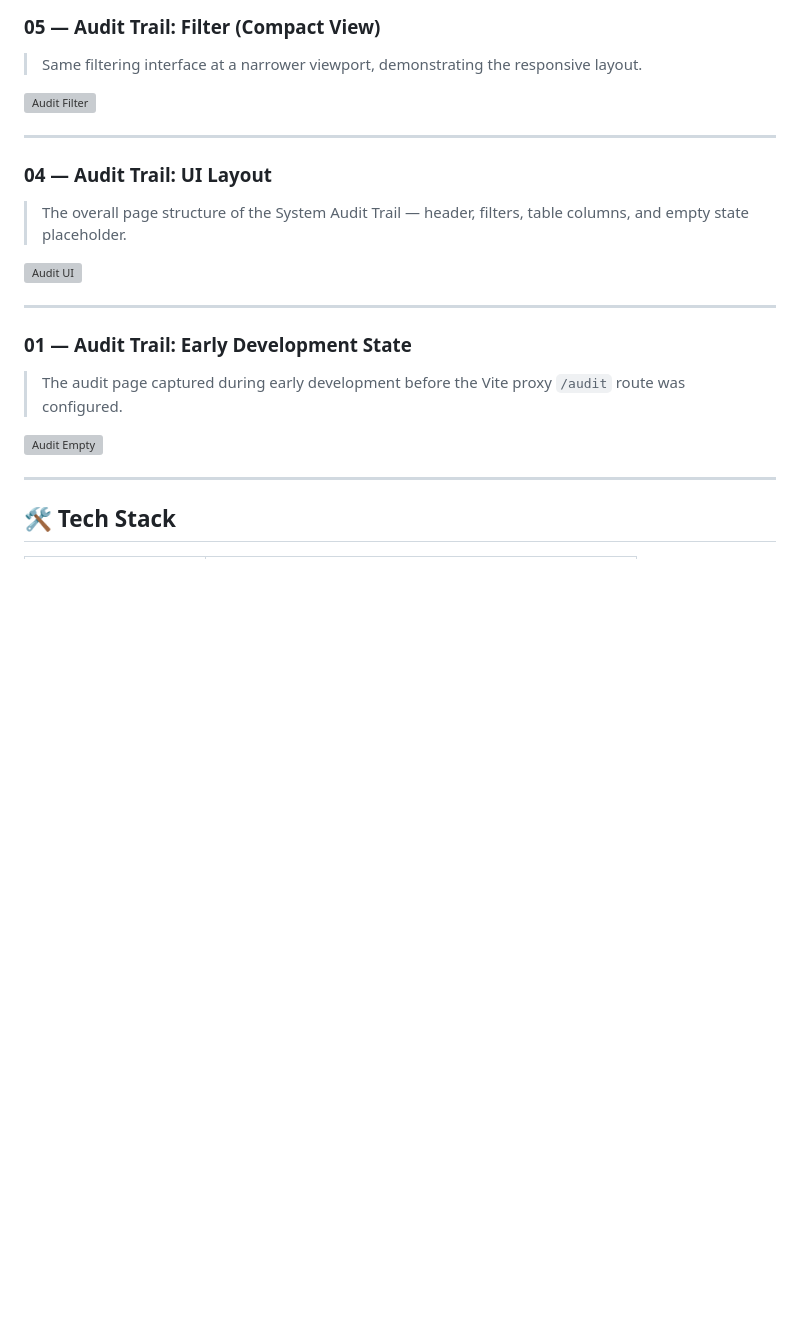
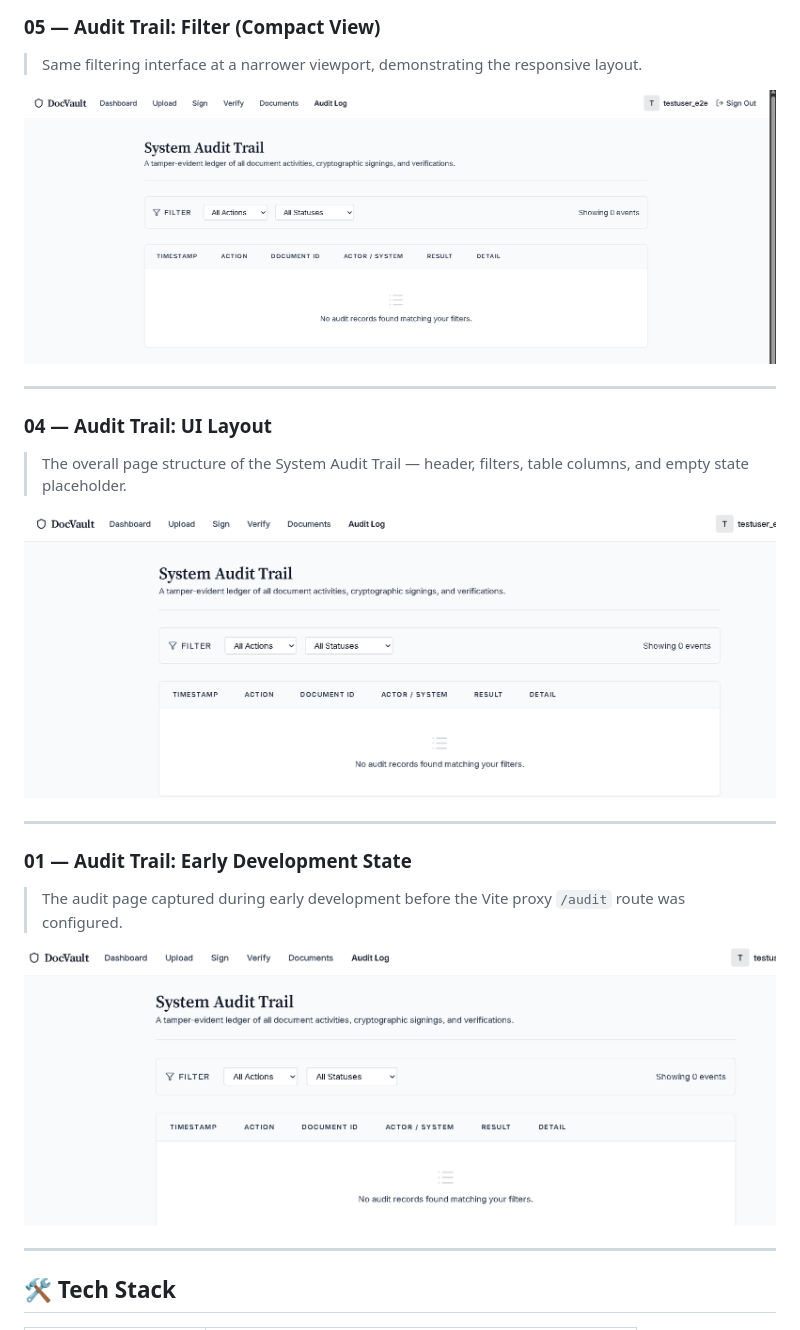
Before and after one commit to ajaykpai895/DocVault-Secure-Digital-Signature-and-Verification-Engine, a Markdown page: README.md, the part around one of its changes. Rendered like a GitHub page; blank space fills up the shorter version; grey boxes are pictures that could not be loaded.

```diff
--- a/README.md
+++ b/README.md
@@ -71,21 +71,21 @@
 ### 05 — Audit Trail: Filter (Compact View)
 > Same filtering interface at a narrower viewport, demonstrating the responsive layout.
 
-![Audit Filter](screenshots/05_audit_filter.png)
+![Audit Filter](Screenshots/05_audit_filter.png)
 
 ---
 
 ### 04 — Audit Trail: UI Layout
 > The overall page structure of the System Audit Trail — header, filters, table columns, and empty state placeholder.
 
-![Audit UI](screenshots/04_audit_trail_ui.png)
+![Audit UI](Screenshots/04_audit_trail_ui.png)
 
 ---
 
 ### 01 — Audit Trail: Early Development State
 > The audit page captured during early development before the Vite proxy `/audit` route was configured.
 
-![Audit Empty](screenshots/01_audit_trail_empty.png)
+![Audit Empty](Screenshots/01_audit_trail_empty.png)
 
 ---
 
```
Also changed, not shown: other parts of README.md (+4 -4 lines).
